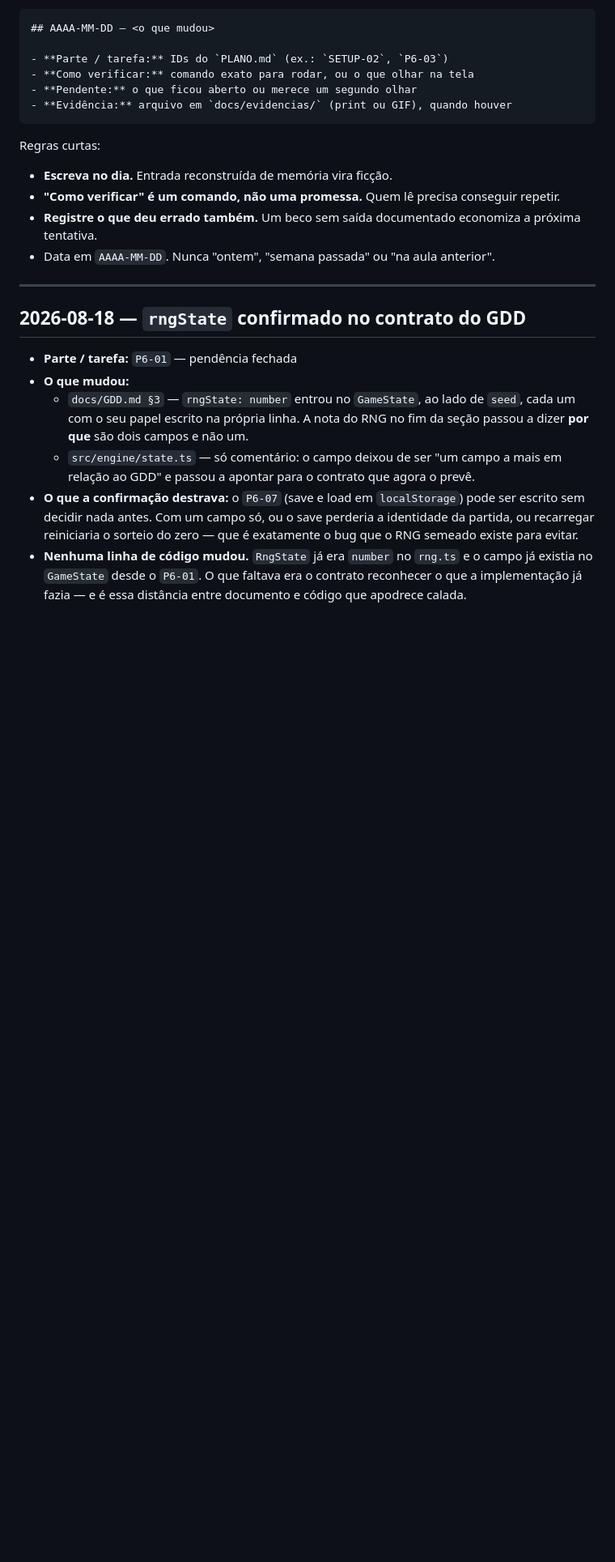
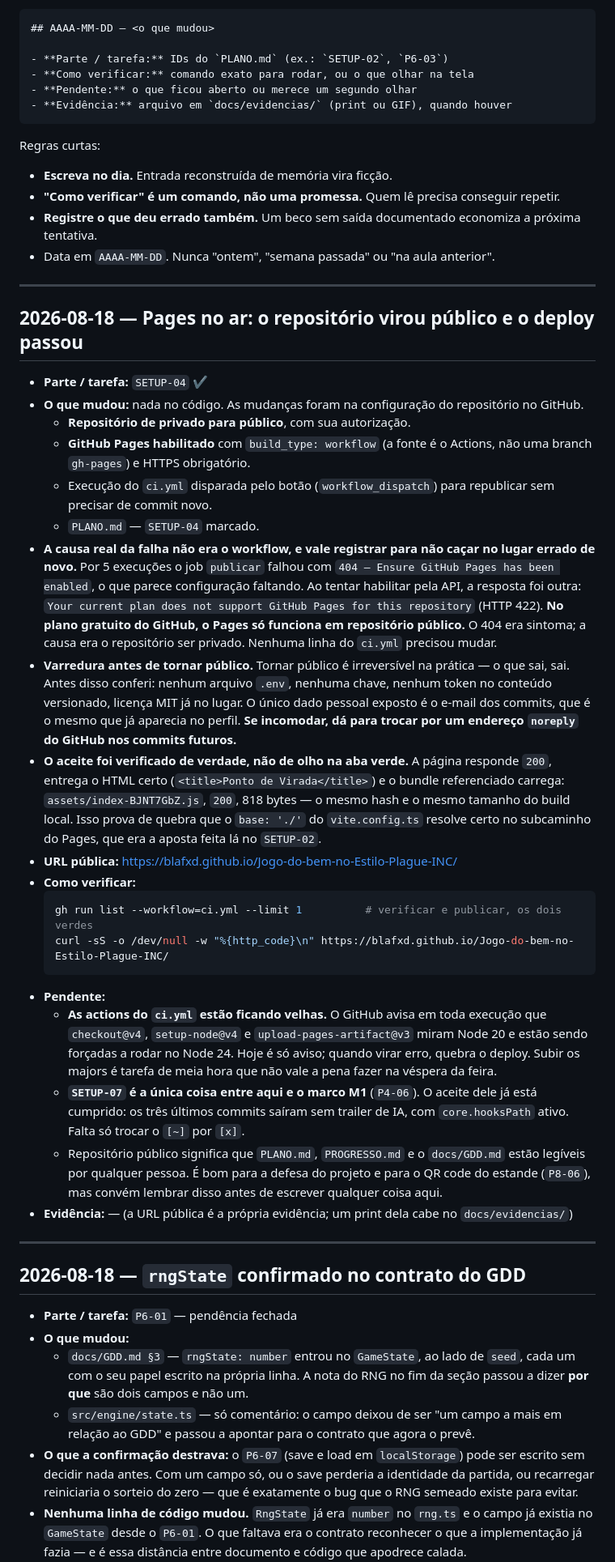
Before and after one commit to BlafXD/Jogo-do-bem-no-Estilo-Plague-INC, a Markdown page: PROGRESSO.md, the part around the change. Shown at 81% size. Rendered like a GitHub page; blank space fills up the shorter version.

Commit message:
docs(progresso): registra o deploy no Pages e conclui o SETUP-04

````diff
--- a/PROGRESSO.md
+++ b/PROGRESSO.md
@@ -25,6 +25,31 @@ Regras curtas:
 - **"Como verificar" é um comando, não uma promessa.** Quem lê precisa conseguir repetir.
 - **Registre o que deu errado também.** Um beco sem saída documentado economiza a próxima tentativa.
 - Data em `AAAA-MM-DD`. Nunca "ontem", "semana passada" ou "na aula anterior".
+
+---
+
+## 2026-08-18 — Pages no ar: o repositório virou público e o deploy passou
+
+- **Parte / tarefa:** `SETUP-04` ✔
+- **O que mudou:** nada no código. As mudanças foram na configuração do repositório no GitHub.
+  - **Repositório de privado para público**, com sua autorização.
+  - **GitHub Pages habilitado** com `build_type: workflow` (a fonte é o Actions, não uma branch `gh-pages`) e HTTPS obrigatório.
+  - Execução do `ci.yml` disparada pelo botão (`workflow_dispatch`) para republicar sem precisar de commit novo.
+  - `PLANO.md` — `SETUP-04` marcado.
+- **A causa real da falha não era o workflow, e vale registrar para não caçar no lugar errado de novo.** Por 5 execuções o job `publicar` falhou com `404 — Ensure GitHub Pages has been enabled`, o que parece configuração faltando. Ao tentar habilitar pela API, a resposta foi outra: `Your current plan does not support GitHub Pages for this repository` (HTTP 422). **No plano gratuito do GitHub, o Pages só funciona em repositório público.** O 404 era sintoma; a causa era o repositório ser privado. Nenhuma linha do `ci.yml` precisou mudar.
+- **Varredura antes de tornar público.** Tornar público é irreversível na prática — o que sai, sai. Antes disso conferi: nenhum arquivo `.env`, nenhuma chave, nenhum token no conteúdo versionado, licença MIT já no lugar. O único dado pessoal exposto é o e-mail dos commits, que é o mesmo que já aparecia no perfil. **Se incomodar, dá para trocar por um endereço `noreply` do GitHub nos commits futuros.**
+- **O aceite foi verificado de verdade, não de olho na aba verde.** A página responde `200`, entrega o HTML certo (`<title>Ponto de Virada</title>`) e o bundle referenciado carrega: `assets/index-BJNT7GbZ.js`, `200`, 818 bytes — o mesmo hash e o mesmo tamanho do build local. Isso prova de quebra que o `base: './'` do `vite.config.ts` resolve certo no subcaminho do Pages, que era a aposta feita lá no `SETUP-02`.
+- **URL pública:** <https://blafxd.github.io/Jogo-do-bem-no-Estilo-Plague-INC/>
+- **Como verificar:**
+  ```bash
+  gh run list --workflow=ci.yml --limit 1          # verificar e publicar, os dois verdes
+  curl -sS -o /dev/null -w "%{http_code}\n" https://blafxd.github.io/Jogo-do-bem-no-Estilo-Plague-INC/
+  ```
+- **Pendente:**
+  - **As actions do `ci.yml` estão ficando velhas.** O GitHub avisa em toda execução que `checkout@v4`, `setup-node@v4` e `upload-pages-artifact@v3` miram Node 20 e estão sendo forçadas a rodar no Node 24. Hoje é só aviso; quando virar erro, quebra o deploy. Subir os majors é tarefa de meia hora que não vale a pena fazer na véspera da feira.
+  - **`SETUP-07` é a única coisa entre aqui e o marco M1** (`P4-06`). O aceite dele já está cumprido: os três últimos commits saíram sem trailer de IA, com `core.hooksPath` ativo. Falta só trocar o `[~]` por `[x]`.
+  - Repositório público significa que `PLANO.md`, `PROGRESSO.md` e o `docs/GDD.md` estão legíveis por qualquer pessoa. É bom para a defesa do projeto e para o QR code do estande (`P8-06`), mas convém lembrar disso antes de escrever qualquer coisa aqui.
+- **Evidência:** — (a URL pública é a própria evidência; um print dela cabe no `docs/evidencias/`)
 
 ---
 
````
Also changed, not shown: PLANO.md (+1 -1 lines).
